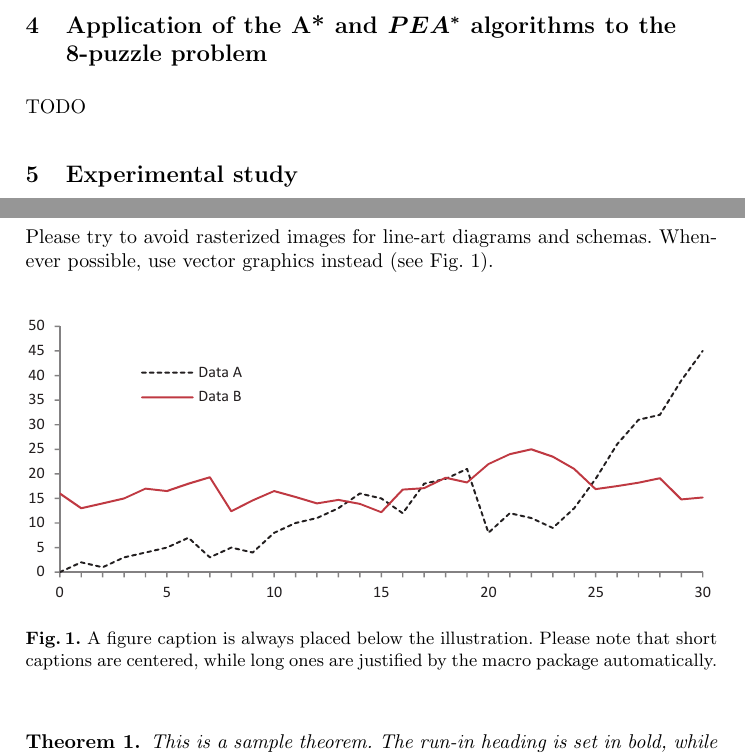
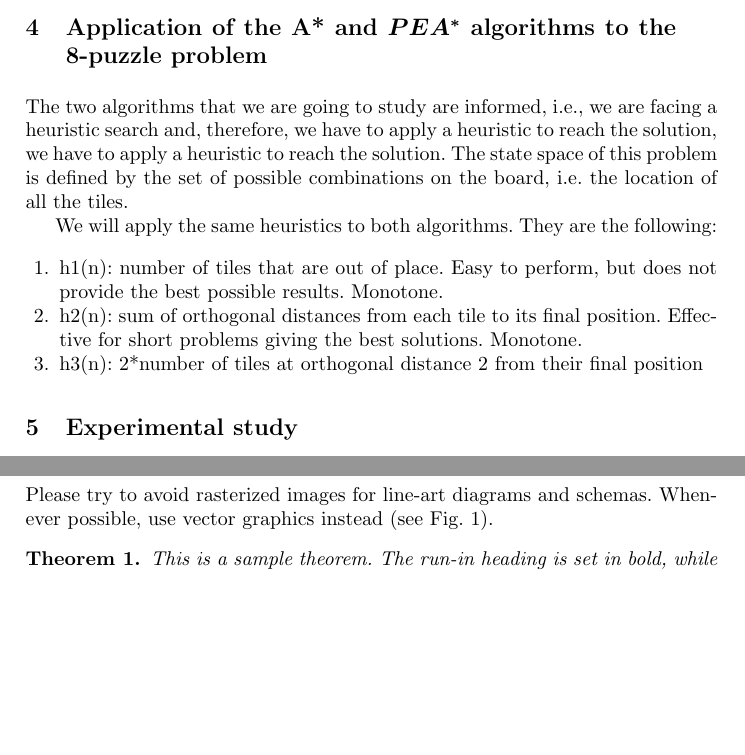
Before and after one commit to SergioArroni/SI_PL_Entrega_1, a LaTeX thesis (paper/samplepaper.tex): two parts of pages 4 and 5 of 6 before the commit and two parts of pages 5 and 6 of 6 after it, joined at a grey line, cut so that both start at the same text, the shorter picture padded with empty space. Compiled offline with pdfLaTeX.

Commit message:
primera version de parte de alejandro

```diff
--- a/paper/samplepaper.tex
+++ b/paper/samplepaper.tex
@@ -154,7 +183,16 @@ Where \(g^*(n)\) is the cost of the path from the initial node to the node \(n\)
 You can see this algorithm in more detail in Maria Rita's tesis \cite{algorithms_5}.
 
 \section{Application of the A* and \(PEA^*\) algorithms to the 8-puzzle problem}
-TODO
+The two algorithms that we are going to study are informed, i.e., we are facing a heuristic search and, therefore, we have to apply a heuristic to reach the solution,
+we have to apply a heuristic to reach the solution. The state space of this problem is defined by
+the set of possible combinations on the board, i.e. the location of all the tiles.
+
+We will apply the same heuristics to both algorithms. They are the following:
+\begin{enumerate}
+    \item h1(n): number of tiles that are out of place. Easy to perform, but does not provide the best possible results. Monotone.
+    \item h2(n): sum of orthogonal distances from each tile to its final position. Effective for short problems giving the best solutions. Monotone.
+    \item h3(n): 2*number of tiles at orthogonal distance 2 from their final position
+\end{enumerate}
 
 \section{Experimental study}
 TODO
@@ -203,13 +241,6 @@ Please try to avoid rasterized images for line-art diagrams and
 schemas. Whenever possible, use vector graphics instead (see
 Fig.~\ref{fig1}).
 
-\begin{figure}
-\includegraphics[width=\textwidth]{fig1.eps}
-\caption{A figure caption is always placed below the illustration.
-Please note that short captions are centered, while long ones are
-justified by the macro package automatically.} \label{fig1}
-\end{figure}
-
 \begin{theorem}
 This is a sample theorem. The run-in heading is set in bold, while
 the following text appears in italics. Definitions, lemmas,
```
Also changed, not shown: paper/8puzzle.png (added), paper/samplepaper.pdf (added), paper/samplepaper.tex (31 more changed lines).
